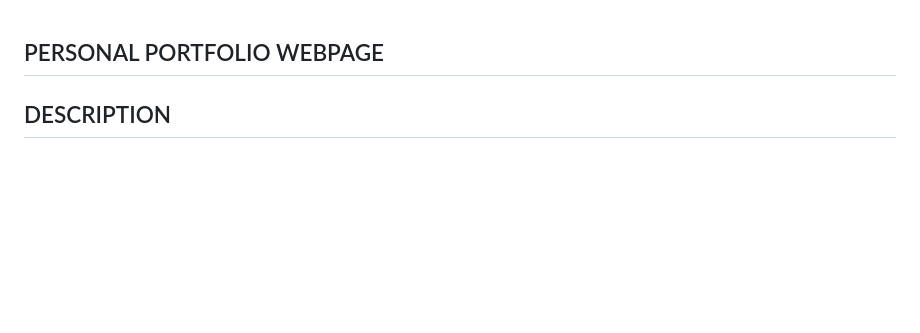
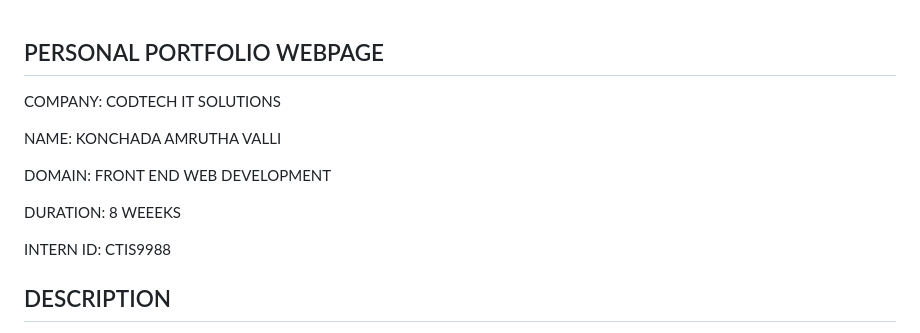
Before and after one commit to 231801340002-a11y/professional-portfolio, a Markdown page: README.md, the part around the change. GitHub-like rendering; blank space fills up the shorter version.

Commit message:
Update README with personal and internship details
Added company information, name, domain, duration, and intern ID to the README.

```diff
--- a/README.md
+++ b/README.md
@@ -1,5 +1,14 @@
 ## PERSONAL PORTFOLIO WEBPAGE
 
+COMPANY: CODTECH IT SOLUTIONS
+
+NAME: KONCHADA AMRUTHA VALLI
+
+DOMAIN: FRONT END WEB DEVELOPMENT
+
+DURATION: 8 WEEEKS
+
+INTERN ID: CTIS9988
 
 ## DESCRIPTION
 
```
